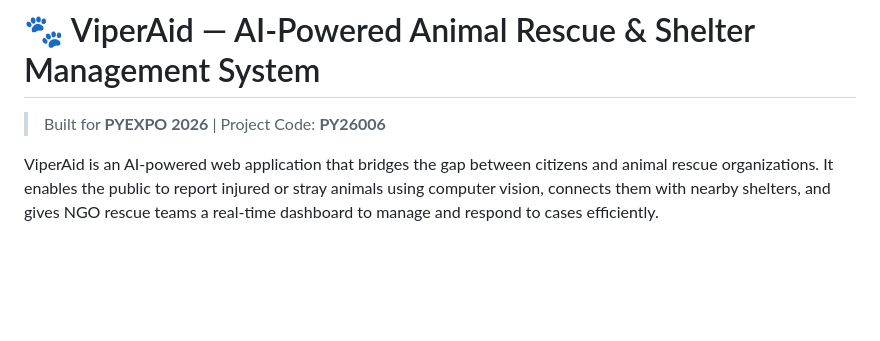
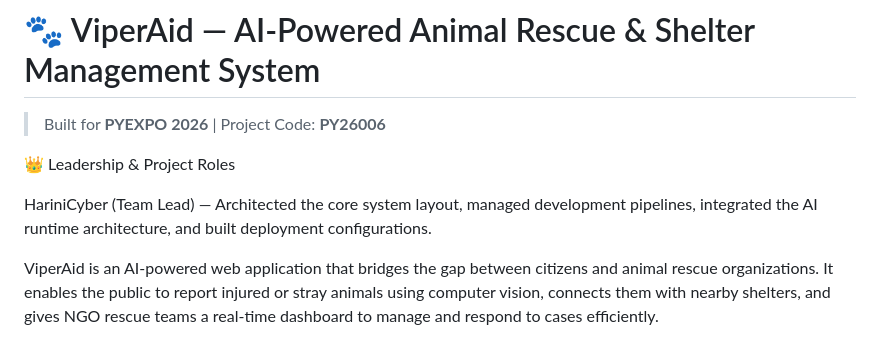
Before and after one commit to HariniCyber/VipherAid, a Markdown page: README.md, the part around one of its changes. GitHub-like rendering; blank space fills up the shorter version.

```diff
--- a/README.md
+++ b/README.md
@@ -1,6 +1,12 @@
 # 🐾 ViperAid — AI-Powered Animal Rescue & Shelter Management System
 
 > Built for **PYEXPO 2026** | Project Code: **PY26006**
+
+
+👑 Leadership & Project Roles
+
+HariniCyber (Team Lead) — Architected the core system layout, managed development pipelines, integrated the AI runtime architecture, and built deployment configurations.
+
 
 ViperAid is an AI-powered web application that bridges the gap between citizens and animal rescue organizations. It enables the public to report injured or stray animals using computer vision, connects them with nearby shelters, and gives NGO rescue teams a real-time dashboard to manage and respond to cases efficiently.
 
```
Also changed, not shown: other parts of README.md (+1 -1 lines).
